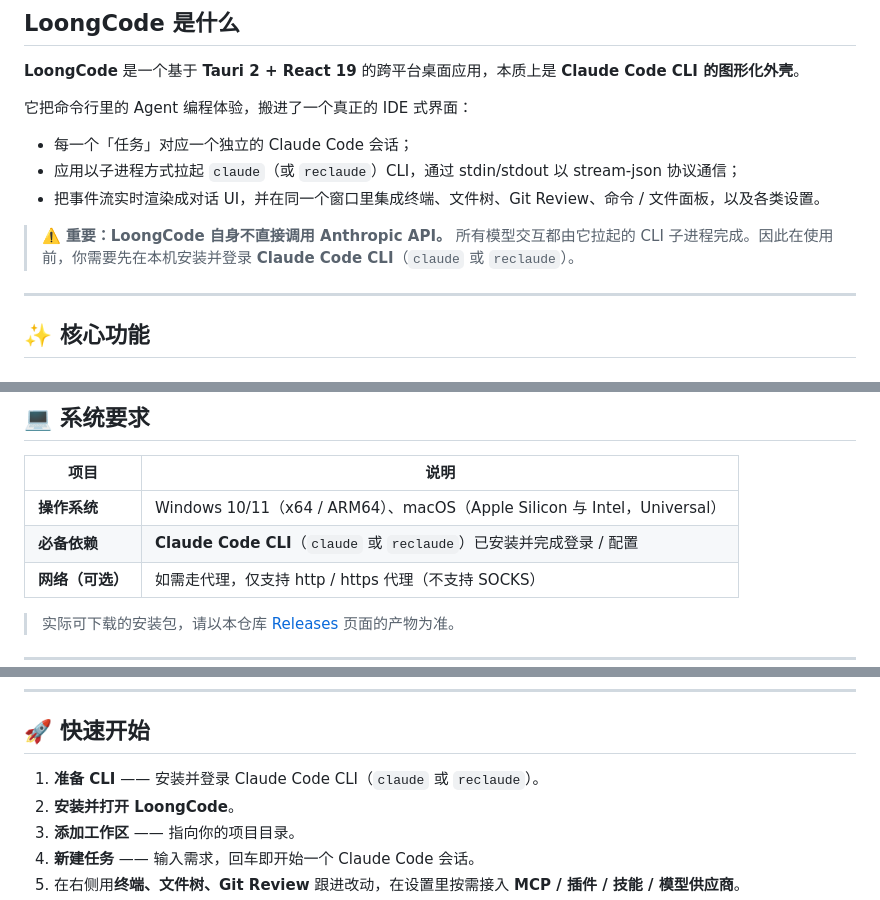
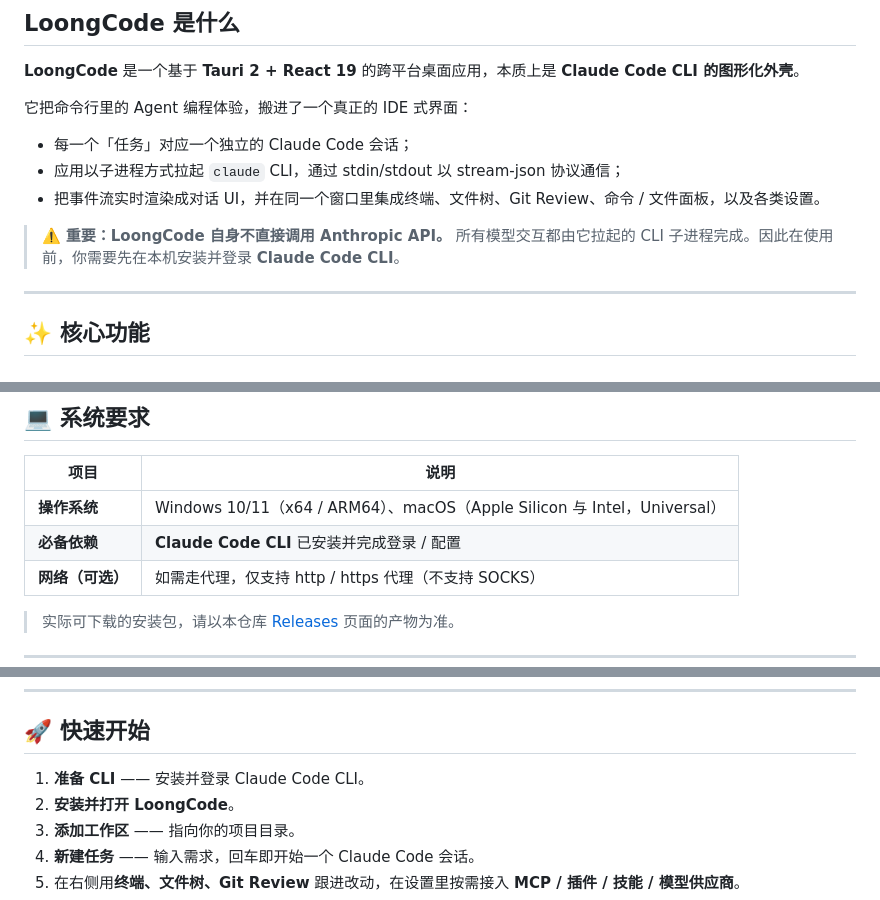
Before and after one commit to LoongCode0/loongcode-release, a Markdown page: README.md, 3 parts joined by grey strips. Drawn GitHub-style.

Commit message:
Update README.md to clarify dependencies and instructions for Claude Code CLI usage

```diff
--- a/README.md
+++ b/README.md
@@ -23,10 +23,10 @@
 它把命令行里的 Agent 编程体验，搬进了一个真正的 IDE 式界面：
 
 - 每一个「任务」对应一个独立的 Claude Code 会话；
-- 应用以子进程方式拉起 `claude`（或 `reclaude`）CLI，通过 stdin/stdout 以 stream-json 协议通信；
+- 应用以子进程方式拉起 `claude` CLI，通过 stdin/stdout 以 stream-json 协议通信；
 - 把事件流实时渲染成对话 UI，并在同一个窗口里集成终端、文件树、Git Review、命令 / 文件面板，以及各类设置。
 
-> ⚠️ **重要：LoongCode 自身不直接调用 Anthropic API。** 所有模型交互都由它拉起的 CLI 子进程完成。因此在使用前，你需要先在本机安装并登录 **Claude Code CLI**（`claude` 或 `reclaude`）。
+> ⚠️ **重要：LoongCode 自身不直接调用 Anthropic API。** 所有模型交互都由它拉起的 CLI 子进程完成。因此在使用前，你需要先在本机安装并登录 **Claude Code CLI**。
 
 ---
 
@@ -76,7 +75,7 @@
 | 项目 | 说明 |
 | --- | --- |
 | **操作系统** | Windows 10/11（x64 / ARM64）、macOS（Apple Silicon 与 Intel，Universal） |
-| **必备依赖** | **Claude Code CLI**（`claude` 或 `reclaude`）已安装并完成登录 / 配置 |
+| **必备依赖** | **Claude Code CLI** 已安装并完成登录 / 配置 |
 | **网络（可选）** | 如需走代理，仅支持 http / https 代理（不支持 SOCKS） |
 
 > 实际可下载的安装包，请以本仓库 [Releases](../../releases) 页面的产物为准。
@@ -98,7 +97,7 @@
 
 ## 🚀 快速开始
 
-1. **准备 CLI** —— 安装并登录 Claude Code CLI（`claude` 或 `reclaude`）。
+1. **准备 CLI** —— 安装并登录 Claude Code CLI。
 2. **安装并打开 LoongCode**。
 3. **添加工作区** —— 指向你的项目目录。
 4. **新建任务** —— 输入需求，回车即开始一个 Claude Code 会话。
```
Also changed, not shown: other parts of README.md (+1 -2 lines).
